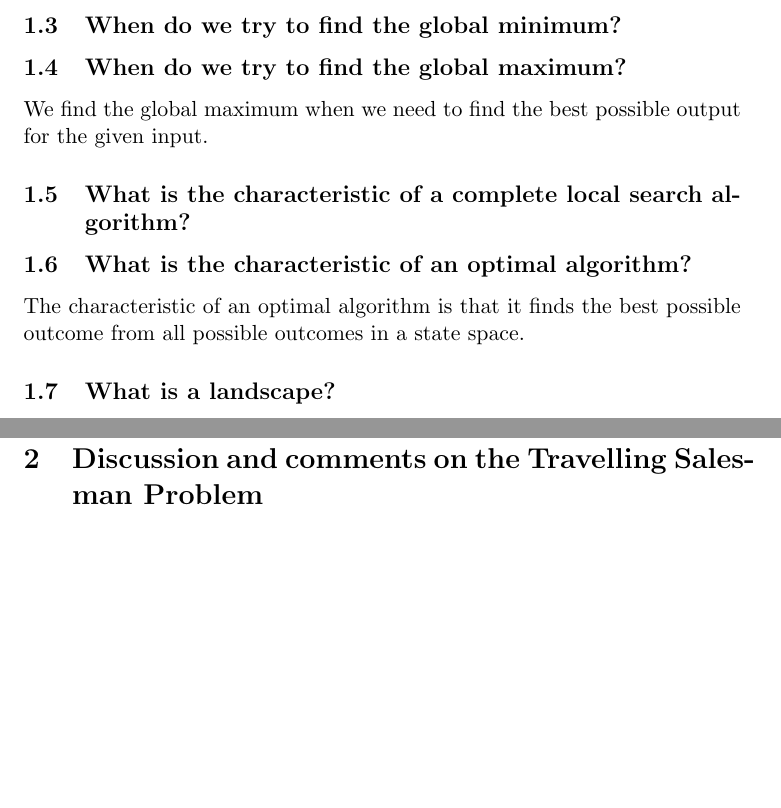
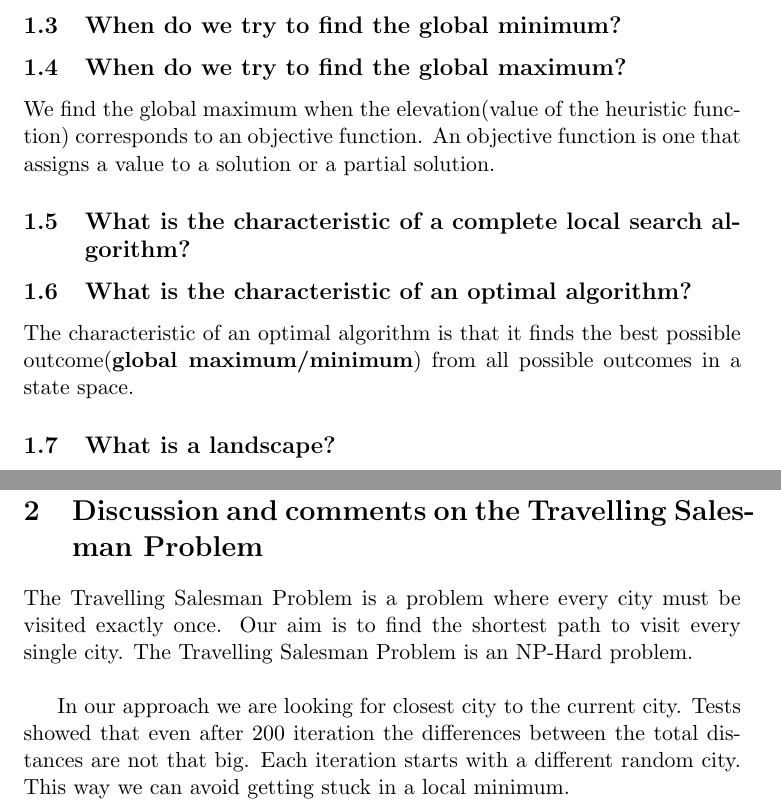
Before and after one commit to kiranvasudev/Hill_Climb, a LaTeX problem sheet (assignment_07/AIR_GROUP_17052016.tex): two parts of pages 3 and 5 of 5, joined at a grey line, cut so that both start at the same text, the shorter picture padded with empty space. Compiled offline with pdfLaTeX.

Commit message:
Final tex document

```diff
--- a/assignment_07/AIR_GROUP_17052016.tex
+++ b/assignment_07/AIR_GROUP_17052016.tex
@@ -26,12 +26,12 @@
 \subsection{When do we try to find the global minimum?}
 
 \subsection{When do we try to find the global maximum?}
-We find the global maximum when we need to find the best possible output for the given input.
+We find the global maximum when the elevation(value of the heuristic function) corresponds to an objective function. An objective function is one that assigns a value to a solution or a partial solution.
 
 \subsection{What is the characteristic of a complete local search algorithm?}
 
 \subsection{What is the characteristic of an optimal algorithm?}
-The characteristic of an optimal algorithm is that it finds the best possible outcome from all possible outcomes in a state space.
+The characteristic of an optimal algorithm is that it finds the best possible outcome(\textbf{global maximum/minimum}) from all possible outcomes in a state space.
 
 \subsection{What is a landscape?}
 \subsection{What is Hill Climbing?}
@@ -48,4 +48,7 @@ The main condition that makes this algorithm find the optimal solution is that S
 
 \newpage
 \section{Discussion and comments on the Travelling Salesman Problem}
+The Travelling Salesman Problem is a problem where every city must be visited exactly once. Our aim is to find the shortest path to visit every single city. The Travelling Salesman Problem is an NP-Hard problem. \\
+
+In our approach we are looking for closest city to the current city. Tests showed that even after 200 iteration the differences between the total distances are not that big. Each iteration starts with a different random city. This way we can avoid getting stuck in a local minimum.
 \end{document}
```
